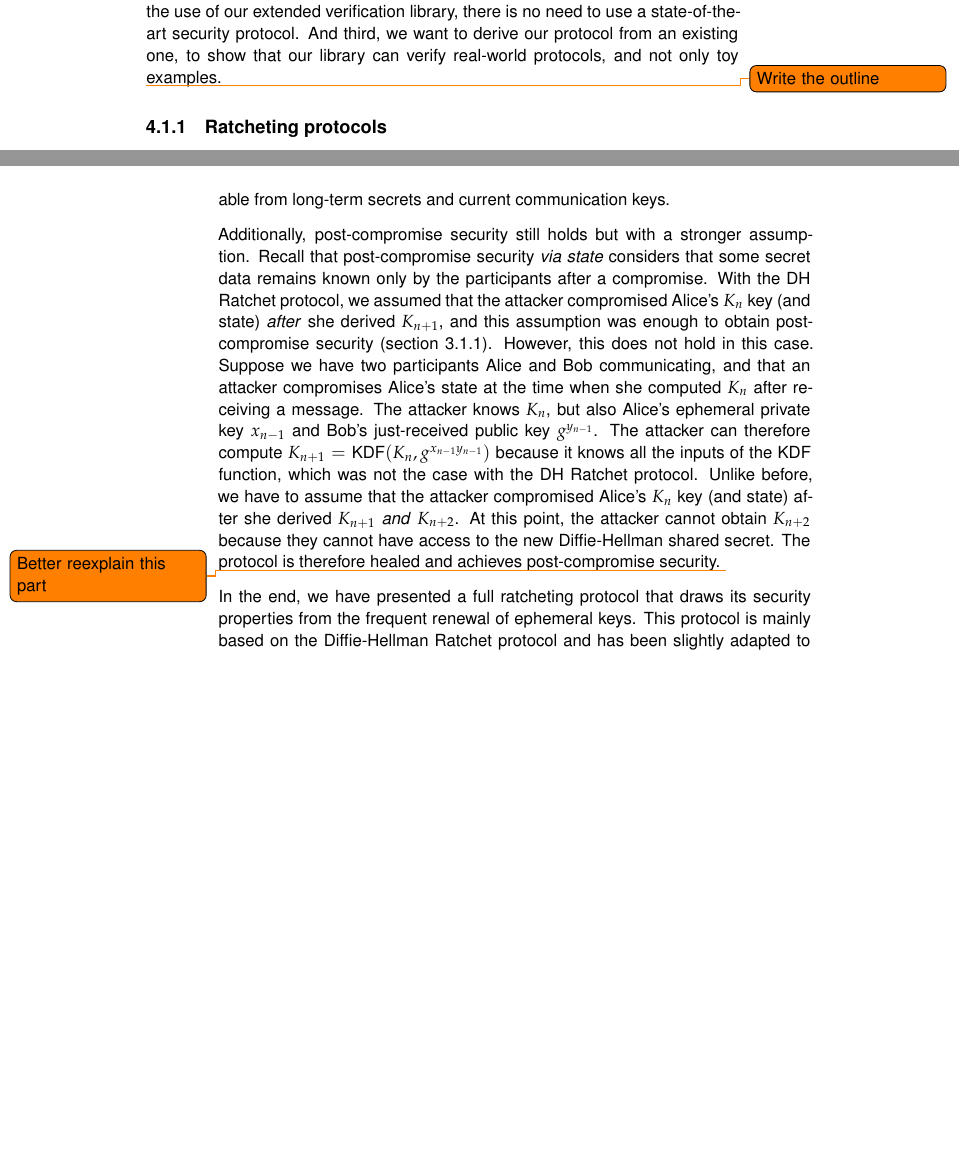
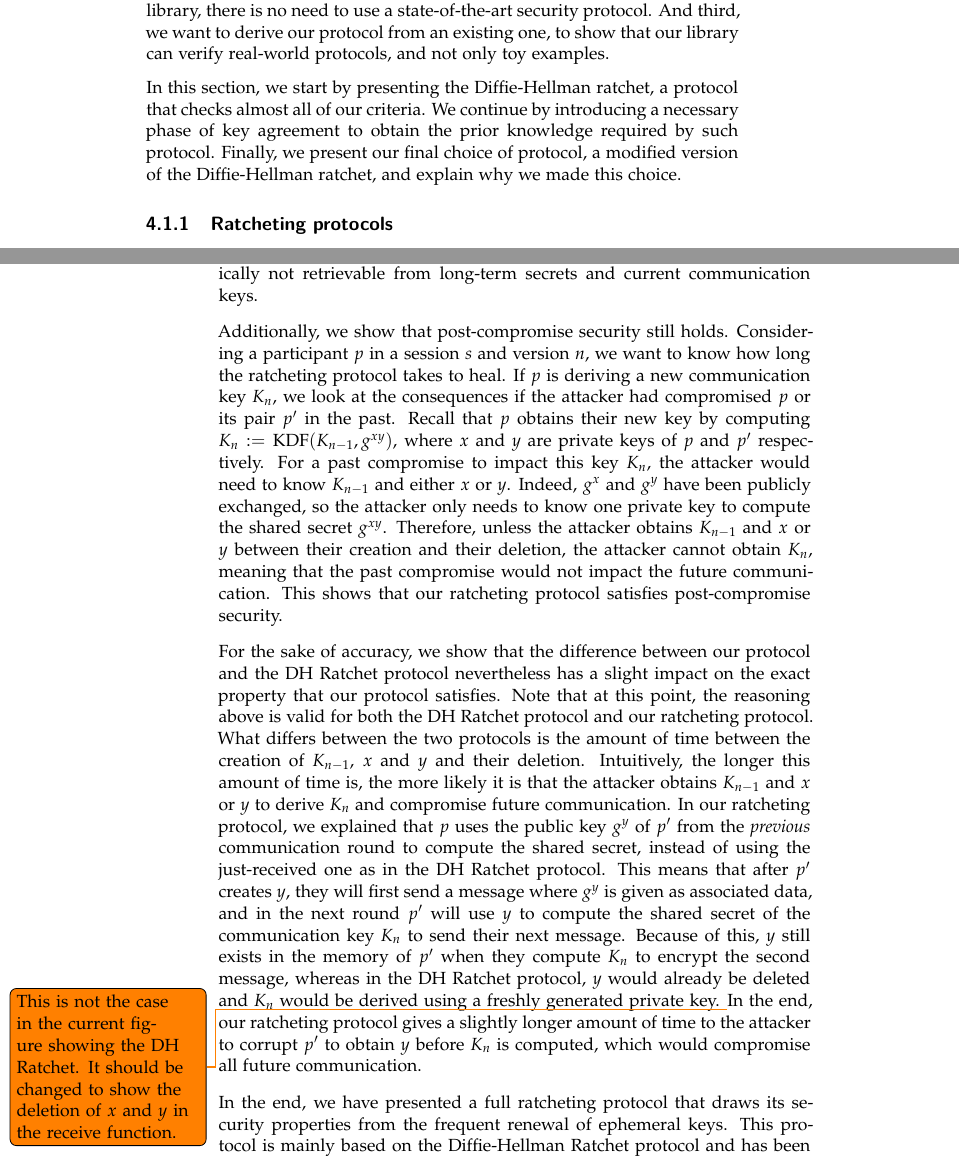
Before and after one commit to hugoqnc/Secure-Deletion, a LaTeX thesis (report/thesis.tex, which reads report/4_casestudy.tex, report/layoutsetup.tex): two parts of pages 33 and 38 of 48 before the commit and two parts of pages 33 and 38 of 50 after it, joined at a grey line, cut so that both start at the same text, the shorter picture padded with empty space. Compiled offline with XeLaTeX.

Commit message:
case study fix

```diff
--- a/report/4_casestudy.tex
+++ b/report/4_casestudy.tex
@@ -17,7 +17,9 @@ First, the protocol must use ephemeral keys, that exist only for a short time be
 Second, we want the protocol to be simple enough to be implemented and verified in a reasonable amount of time. As we only aim to showcase the use of our extended verification library, there is no need to use a state-of-the-art security protocol.
 And third, we want to derive our protocol from an existing one, to show that our library can verify real-world protocols, and not only toy examples.
 
-\todo{Write the outline}
+In this section, we start by presenting the Diffie-Hellman ratchet, a protocol that checks almost all of our criteria.
+We continue by introducing a necessary phase of key agreement to obtain the prior knowledge required by such protocol.
+Finally, we present our final choice of protocol, a modified version of the Diffie-Hellman ratchet, and explain why we made this choice.
 
 \subsection{Ratcheting protocols}
 \label{sec:ratcheting-protocols}
@@ -106,17 +107,34 @@ The same observations can be made upon reception of the second message by the in
 Ultimately, this ratcheting protocol is simpler to verify than the DH Ratchet and aims to provide similar security properties.
 Intuitively, forward secrecy still holds because past communication keys are deleted and cryptographically not retrievable from long-term secrets and current communication keys.
 
-Additionally, post-compromise security still holds but with a stronger assumption.
-Recall that post-compromise security \emph{via state} considers that some secret data remains known only by the participants after a compromise.
-With the DH Ratchet protocol, we assumed that the attacker compromised Alice's $K_n$ key (and state) \emph{after} she derived $K_{n+1}$, and this assumption was enough to obtain post-compromise security (section \ref{sec:security-properties}).
-However, this does not hold in this case.
-Suppose we have two participants Alice and Bob communicating, and that an attacker compromises Alice's state at the time when she computed $K_n$ after receiving a message.
-The attacker knows $K_n$, but also Alice's ephemeral private key $x_{n-1}$ and Bob's just-received public key $g^{y_{n-1}}$.
-The attacker can therefore compute $K_{n+1} = \text{KDF}(K_n, g^{x_{n-1}y_{n-1}})$ because it knows all the inputs of the KDF function, which was not the case with the DH Ratchet protocol.
-Unlike before, we have to assume that the attacker compromised Alice's $K_n$ key (and state) after she derived $K_{n+1}$ \emph{and} $K_{n+2}$.
-At this point, the attacker cannot obtain $K_{n+2}$ because they cannot have access to the new Diffie-Hellman shared secret.
-The protocol is therefore healed and achieves post-compromise security.
-\todo{Better reexplain this part}
+Additionally, we show that post-compromise security still holds.
+Considering a participant $p$ in a session $s$ and version $n$, we want to know how long the ratcheting protocol takes to heal.
+If $p$ is deriving a new communication key $K_n$, we look at the consequences if the attacker had compromised $p$ or its pair $p'$ in the past.
+Recall that $p$ obtains their new key by computing $K_n := \text{KDF}(K_{n-1}, g^{xy})$, where $x$ and $y$ are private keys of $p$ and $p'$ respectively.
+For a past compromise to impact this key $K_n$, the attacker would need to know $K_{n-1}$ and either $x$ or $y$. Indeed, $g^x$ and $g^y$ have been publicly exchanged, so the attacker only needs to know one private key to compute the shared secret $g^{xy}$.
+Therefore, unless the attacker obtains $K_{n-1}$ and $x$ or $y$ between their creation and their deletion, the attacker cannot obtain $K_n$, meaning that the past compromise would not impact the future communication.
+This shows that our ratcheting protocol satisfies post-compromise security.
+
+For the sake of accuracy, we show that the difference between our protocol and the DH Ratchet protocol nevertheless has a slight impact on the exact property that our protocol satisfies.
+Note that at this point, the reasoning above is valid for both the DH Ratchet protocol and our ratcheting protocol.
+What differs between the two protocols is the amount of time between the creation of $K_{n-1}$, $x$ and $y$ and their deletion.
+Intuitively, the longer this amount of time is, the more likely it is that the attacker obtains $K_{n-1}$ and $x$ or $y$ to derive $K_n$ and compromise future communication.
+In our ratcheting protocol, we explained that $p$ uses the public key $g^y$ of $p'$ from the \emph{previous} communication round to compute the shared secret, instead of using the just-received one as in the DH Ratchet protocol.
+This means that after $p'$ creates $y$, they will first send a message where $g^y$ is given as associated data, and in the next round $p'$ will use $y$ to compute the shared secret of the communication key $K_n$ to send their next message.
+Because of this, $y$ still exists in the memory of $p'$ when they compute $K_n$ to encrypt the second message, whereas in the DH Ratchet protocol, $y$ would already be deleted and $K_n$ would be derived using a freshly generated private key.
+\todo{This is not the case in the current figure showing the DH Ratchet. It should be changed to show the deletion of $x$ and $y$ in the receive function.}
+In the end, our ratcheting protocol gives a slightly longer amount of time to the attacker to corrupt $p'$ to obtain $y$ before $K_n$ is computed, which would compromise all future communication.
+% Our ratcheting protocol therefore verifies post-compromise security with a marginally weaker security property than the DH Ratchet protocol.
+
+% Recall that post-compromise security \emph{via state} considers that some secret data remains known only by the participants after a compromise.
+% With the DH Ratchet protocol, we assumed that the attacker compromised Alice's $K_n$ key (and state) \emph{after} she derived $K_{n+1}$, and this assumption was enough to obtain post-compromise security (section \ref{sec:security-properties}).
+% However, this does not hold in this case.
+% Suppose we have two participants Alice and Bob communicating, and that an attacker compromises Alice's state at the time when she computed $K_n$ after receiving a message.
+% The attacker knows $K_n$, but also Alice's ephemeral private key $x_{n-1}$ and Bob's just-received public key $g^{y_{n-1}}$.
+% The attacker can therefore compute $K_{n+1} = \text{KDF}(K_n, g^{x_{n-1}y_{n-1}})$ because it knows all the inputs of the KDF function, which was not the case with the DH Ratchet protocol.
+% Unlike before, we have to assume that the attacker compromised Alice's $K_n$ key (and state) after she derived $K_{n+1}$ \emph{and} $K_{n+2}$.
+% At this point, the attacker cannot obtain $K_{n+2}$ because they cannot have access to the new Diffie-Hellman shared secret.
+% The protocol is therefore healed and achieves post-compromise security.
 
 In the end, we have presented a full ratcheting protocol that draws its security properties from the frequent renewal of ephemeral keys. This protocol is mainly based on the Diffie-Hellman Ratchet protocol and has been slightly adapted to facilitate its verification.
 We will now present how we implemented and verified this protocol using our methodology and its implementation in the Reusable Verification Library.
--- a/report/layoutsetup.tex
+++ b/report/layoutsetup.tex
@@ -8,8 +8,8 @@
 \usepackage{ETHlogo}
 
 % use helvetica as default font:
-\usepackage[scaled]{helvet}
-\renewcommand\familydefault{\sfdefault}
+% \usepackage[scaled]{helvet}
+% \renewcommand\familydefault{\sfdefault}
 
 % Turn extra space before chapter headings off.
 \setlength{\beforechapskip}{0pt}
```
Also changed, not shown: report/4_casestudy.tex (35 more changed lines).
